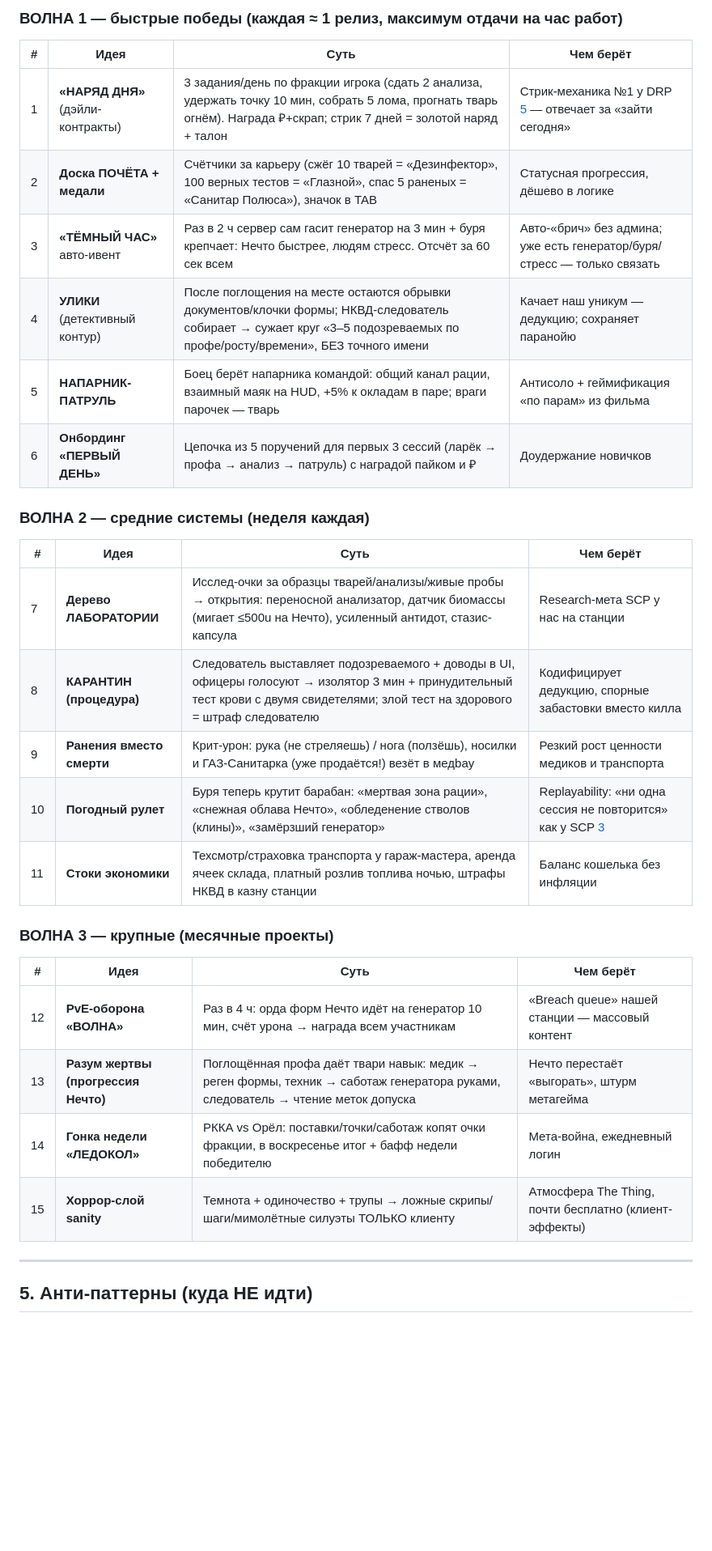
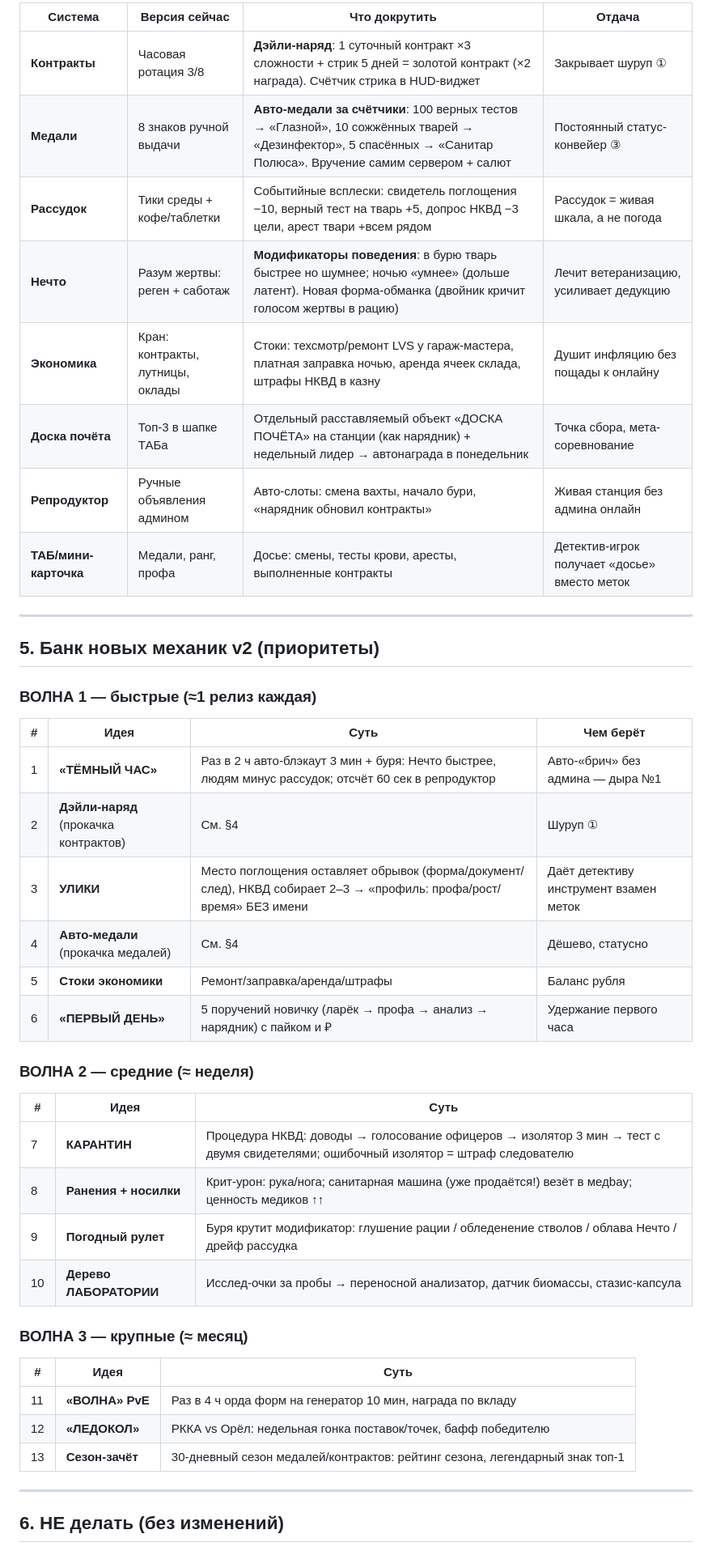
Before and after one commit to fieryartem2013-crypto/Polus-11, a Markdown page: docs/ANALITIKA.md, the part around one of its changes. Shown at 81% size. Drawn GitHub-style; blank space fills up the shorter version.

```diff
--- a/docs/ANALITIKA.md
+++ b/docs/ANALITIKA.md
@@ -72,35 +59,48 @@
 
-### ВОЛНА 1 — быстрые победы (каждая ≈ 1 релиз, максимум отдачи на час работ)
+| Система | Версия сейчас | Что докрутить | Отдача |
+|---|---|---|---|
+| **Контракты** | Часовая ротация 3/8 | **Дэйли-наряд**: 1 суточный контракт ×3 сложности + стрик 5 дней = золотой контракт (×2 награда). Счётчик стрика в HUD-виджет | Закрывает шуруп ① |
+| **Медали** | 8 знаков ручной выдачи | **Авто-медали за счётчики**: 100 верных тестов → «Глазной», 10 сожжённых тварей → «Дезинфектор», 5 спасённых → «Санитар Полюса». Вручение самим сервером + салют | Постоянный статус-конвейер ③ |
+| **Рассудок** | Тики среды + кофе/таблетки | Событийные всплески: свидетель поглощения −10, верный тест на тварь +5, допрос НКВД −3 цели, арест твари +всем рядом | Рассудок = живая шкала, а не погода |
+| **Нечто** | Разум жертвы: реген + саботаж | **Модификаторы поведения**: в бурю тварь быстрее но шумнее; ночью «умнее» (дольше латент). Новая форма-обманка (двойник кричит голосом жертвы в рацию) | Лечит ветеранизацию, усиливает дедукцию |
+| **Экономика** | Кран: контракты, лутницы, оклады | Стоки: техсмотр/ремонт LVS у гараж-мастера, платная заправка ночью, аренда ячеек склада, штрафы НКВД в казну | Душит инфляцию без пощады к онлайну |
+| **Доска почёта** | Топ-3 в шапке ТАБа | Отдельный расставляемый объект «ДОСКА ПОЧЁТА» на станции (как нарядник) + недельный лидер → автонаграда в понедельник | Точка сбора, мета-соревнование |
+| **Репродуктор** | Ручные объявления админом | Авто-слоты: смена вахты, начало бури, «нарядник обновил контракты» | Живая станция без админа онлайн |
+| **ТАБ/мини-карточка** | Медали, ранг, профа | Досье: смены, тесты крови, аресты, выполненные контракты | Детектив-игрок получает «досье» вместо меток |
+
+---
+
+## 5. Банк новых механик v2 (приоритеты)
+
+### ВОЛНА 1 — быстрые (≈1 релиз каждая)
 
 | # | Идея | Суть | Чем берёт |
 |---|---|---|---|
-| 1 | **«НАРЯД ДНЯ»** (дэйли-контракты) | 3 задания/день по фракции игрока (сдать 2 анализа, удержать точку 10 мин, собрать 5 лома, прогнать тварь огнём). Награда ₽+скрап; стрик 7 дней = золотой наряд + талон | Стрик-механика №1 у DRP [5](https://www.gmodstore.com/market/view/a-daily-rewards) — отвечает за «зайти сегодня» |
-| 2 | **Доска ПОЧЁТА + медали** | Счётчики за карьеру (сжёг 10 тварей = «Дезинфектор», 100 верных тестов = «Глазной», спас 5 раненых = «Санитар Полюса»), значок в TAB | Статусная прогрессия, дёшево в логике |
-| 3 | **«ТЁМНЫЙ ЧАС»** авто-ивент | Раз в 2 ч сервер сам гасит генератор на 3 мин + буря крепчает: Нечто быстрее, людям стресс. Отсчёт за 60 сек всем | Авто-«брич» без админа; уже есть генератор/буря/стресс — только связать |
-| 4 | **УЛИКИ** (детективный контур) | После поглощения на месте остаются обрывки документов/клочки формы; НКВД-следователь собирает → сужает круг «3–5 подозреваемых по профе/росту/времени», БЕЗ точного имени | Качает наш уникум — дедукцию; сохраняет паранойю |
-| 5 | **НАПАРНИК-ПАТРУЛЬ** | Боец берёт напарника командой: общий канал рации, взаимный маяк на HUD, +5% к окладам в паре; враги парочек — тварь | Антисоло + геймификация «по парам» из фильма |
-| 6 | **Онбординг «ПЕРВЫЙ ДЕНЬ»** | Цепочка из 5 поручений для первых 3 сессий (ларёк → профа → анализ → патруль) с наградой пайком и ₽ | Доудержание новичков |
+| 1 | **«ТЁМНЫЙ ЧАС»** | Раз в 2 ч авто-блэкаут 3 мин + буря: Нечто быстрее, людям минус рассудок; отсчёт 60 сек в репродуктор | Авто-«брич» без админа — дыра №1 |
+| 2 | **Дэйли-наряд** (прокачка контрактов) | См. §4 | Шуруп ① |
+| 3 | **УЛИКИ** | Место поглощения оставляет обрывок (форма/документ/след), НКВД собирает 2–3 → «профиль: профа/рост/время» БЕЗ имени | Даёт детективу инструмент взамен меток |
+| 4 | **Авто-медали** (прокачка медалей) | См. §4 | Дёшево, статусно |
+| 5 | **Стоки экономики** | Ремонт/заправка/аренда/штрафы | Баланс рубля |
+| 6 | **«ПЕРВЫЙ ДЕНЬ»** | 5 поручений новичку (ларёк → профа → анализ → нарядник) с пайком и ₽ | Удержание первого часа |
 
-### ВОЛНА 2 — средние системы (неделя каждая)
+### ВОЛНА 2 — средние (≈ неделя)
 
-| # | Идея | Суть | Чем берёт |
-|---|---|---|---|
-| 7 | **Дерево ЛАБОРАТОРИИ** | Исслед-очки за образцы тварей/анализы/живые пробы → открытия: переносной анализатор, датчик биомассы (мигает ≤500u на Нечто), усиленный антидот, стазис-капсула | Research-мета SCP у нас на станции |
-| 8 | **КАРАНТИН (процедура)** | Следователь выставляет подозреваемого + доводы в UI, офицеры голосуют → изолятор 3 мин + принудительный тест крови с двумя свидетелями; злой тест на здорового = штраф следователю | Кодифицирует дедукцию, спорные забастовки вместо килла |
-| 9 | **Ранения вместо смерти** | Крит-урон: рука (не стреляешь) / нога (ползёшь), носилки и ГАЗ-Санитарка (уже продаётся!) везёт в медbay | Резкий рост ценности медиков и транспорта |
-| 10 | **Погодный рулет** | Буря теперь крутит барабан: «мертвая зона рации», «снежная облава Нечто», «обледенение стволов (клины)», «замёрзший генератор» | Replayability: «ни одна сессия не повторится» как у SCP [3](https://store.steampowered.com/app/4611200/SCP_RP/) |
-| 11 | **Стоки экономики** | Техсмотр/страховка транспорта у гараж-мастера, аренда ячеек склада, платный розлив топлива ночью, штрафы НКВД в казну станции | Баланс кошелька без инфляции |
+| # | Идея | Суть |
+|---|---|---|
+| 7 | **КАРАНТИН** | Процедура НКВД: доводы → голосование офицеров → изолятор 3 мин → тест с двумя свидетелями; ошибочный изолятор = штраф следователю |
+| 8 | **Ранения + носилки** | Крит-урон: рука/нога; санитарная машина (уже продаётся!) везёт в медbay; ценность медиков ↑↑ |
+| 9 | **Погодный рулет** | Буря крутит модификатор: глушение рации / обледенение стволов / облава Нечто / дрейф рассудка |
+| 10 | **Дерево ЛАБОРАТОРИИ** | Исслед-очки за пробы → переносной анализатор, датчик биомассы, стазис-капсула |
 
-### ВОЛНА 3 — крупные (месячные проекты)
+### ВОЛНА 3 — крупные (≈ месяц)
 
-| # | Идея | Суть | Чем берёт |
-|---|---|---|---|
-| 12 | **PvE-оборона «ВОЛНА»** | Раз в 4 ч: орда форм Нечто идёт на генератор 10 мин, счёт урона → награда всем участникам | «Breach queue» нашей станции — массовый контент |
-| 13 | **Разум жертвы (прогрессия Нечто)** | Поглощённая профа даёт твари навык: медик → реген формы, техник → саботаж генератора руками, следователь → чтение меток допуска | Нечто перестаёт «выгорать», штурм метагейма |
-| 14 | **Гонка недели «ЛЕДОКОЛ»** | РККА vs Орёл: поставки/точки/саботаж копят очки фракции, в воскресенье итог + бафф недели победителю | Мета-война, ежедневный логин |
-| 15 | **Хоррор-слой sanity** | Темнота + одиночество + трупы → ложные скрипы/шаги/мимолётные силуэты ТОЛЬКО клиенту | Атмосфера The Thing, почти бесплатно (клиент-эффекты) |
+| # | Идея | Суть |
+|---|---|---|
+| 11 | **«ВОЛНА» PvE** | Раз в 4 ч орда форм на генератор 10 мин, награда по вкладу |
+| 12 | **«ЛЕДОКОЛ»** | РККА vs Орёл: недельная гонка поставок/точек, бафф победителю |
+| 13 | **Сезон-зачёт** | 30-дневный сезон медалей/контрактов: рейтинг сезона, легендарный знак топ-1 |
 
 ---
 
-## 5. Анти-паттерны (куда НЕ идти)
+## 6. НЕ делать (без изменений)
 
```
Also changed, not shown: other parts of docs/ANALITIKA.md (+49 -66 lines).
